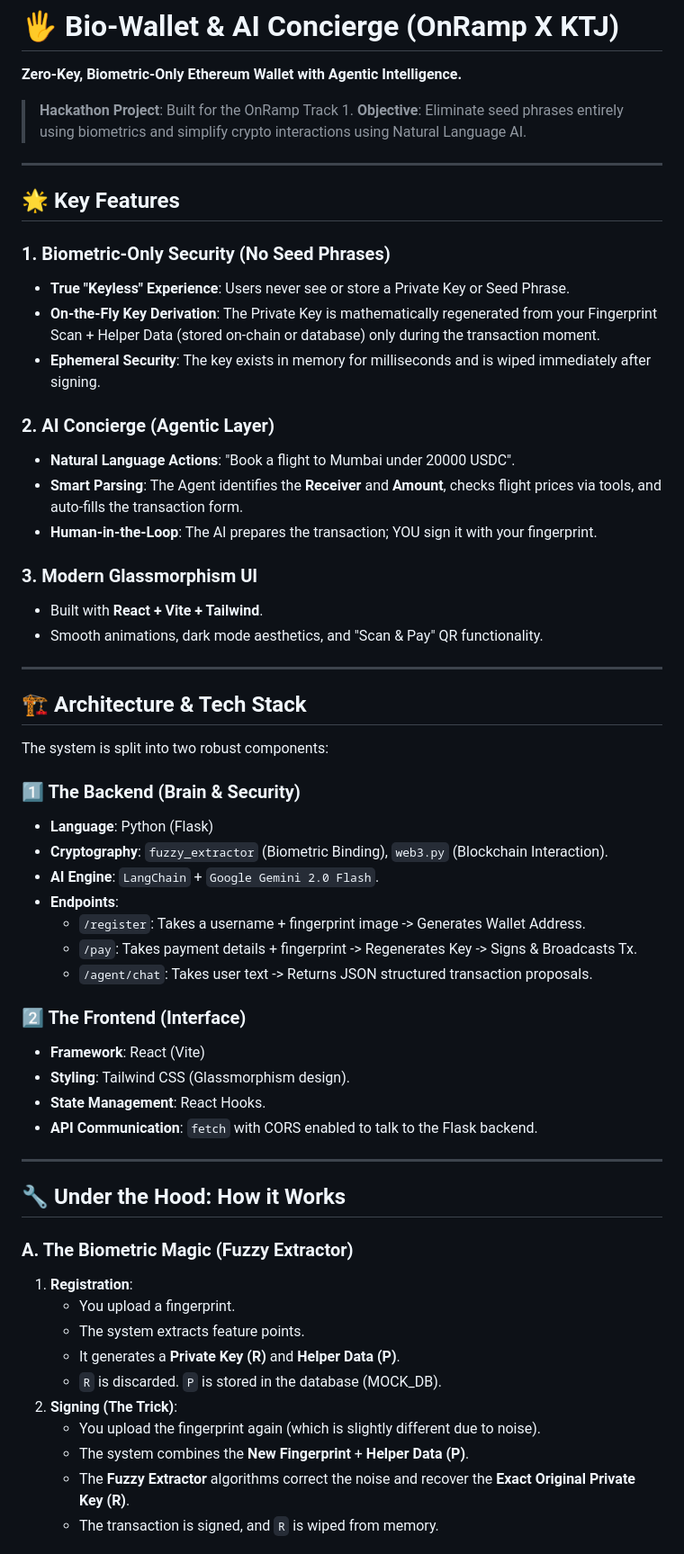
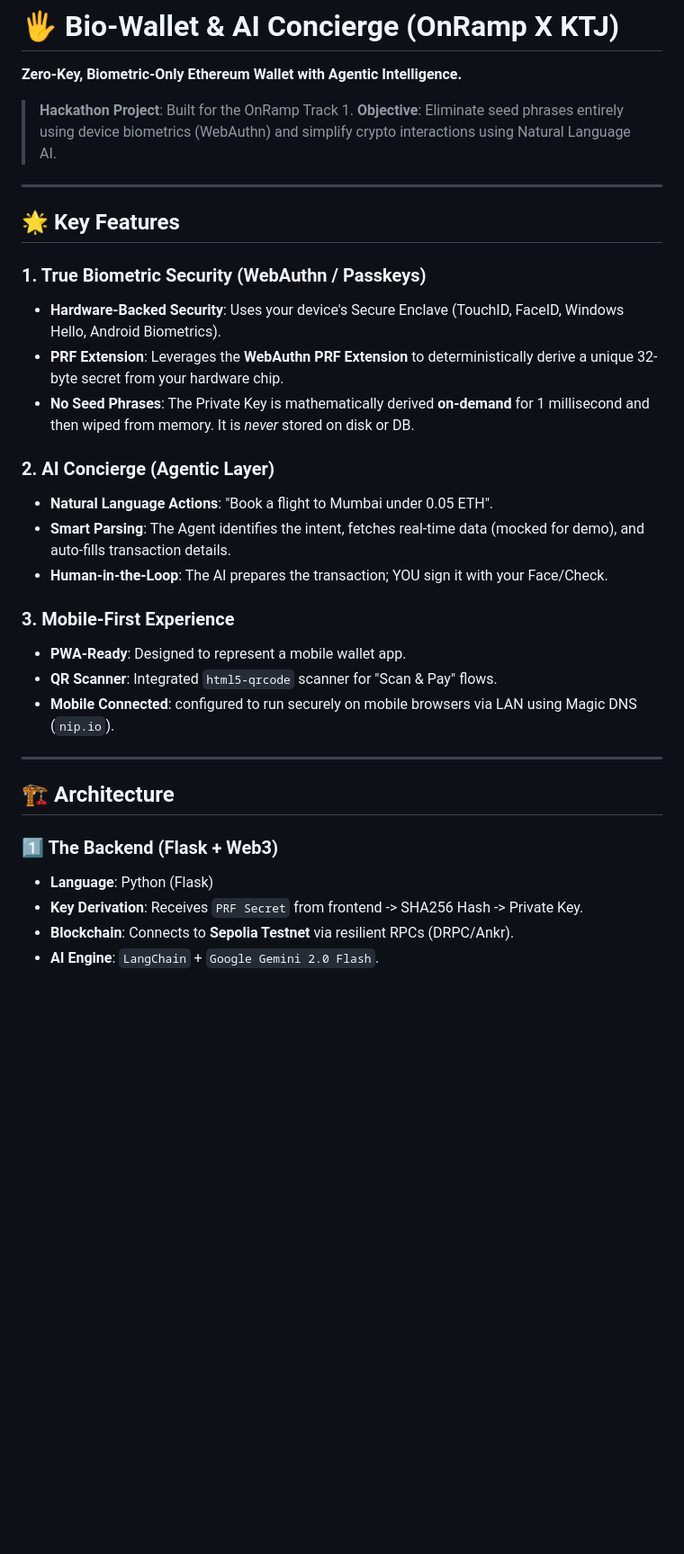
Before and after one commit to anmol-singh-tf/KTJ-OnRamp, a Markdown page: README.md, the part around one of its changes. Shown at 90% size. Drawn GitHub-style; blank space fills up the shorter version.

```diff
--- a/README.md
+++ b/README.md
@@ -3,60 +3,34 @@
 **Zero-Key, Biometric-Only Ethereum Wallet with Agentic Intelligence.**
 
 > **Hackathon Project**: Built for the OnRamp Track 1.
-> **Objective**: Eliminate seed phrases entirely using biometrics and simplify crypto interactions using Natural Language AI.
+> **Objective**: Eliminate seed phrases entirely using device biometrics (WebAuthn) and simplify crypto interactions using Natural Language AI.
 
 ---
 
 ## 🌟 Key Features
 
-### 1. Biometric-Only Security (No Seed Phrases)
-*   **True "Keyless" Experience**: Users never see or store a Private Key or Seed Phrase.
-*   **On-the-Fly Key Derivation**: The Private Key is mathematically regenerated from your Fingerprint Scan + Helper Data (stored on-chain or database) only during the transaction moment.
-*   **Ephemeral Security**: The key exists in memory for milliseconds and is wiped immediately after signing.
+### 1. True Biometric Security (WebAuthn / Passkeys)
+*   **Hardware-Backed Security**: Uses your device's Secure Enclave (TouchID, FaceID, Windows Hello, Android Biometrics).
+*   **PRF Extension**: Leverages the **WebAuthn PRF Extension** to deterministically derive a unique 32-byte secret from your hardware chip.
+*   **No Seed Phrases**: The Private Key is mathematically derived **on-demand** for 1 millisecond and then wiped from memory. It is *never* stored on disk or DB.
 
 ### 2. AI Concierge (Agentic Layer)
-*   **Natural Language Actions**: "Book a flight to Mumbai under 20000 USDC".
-*   **Smart Parsing**: The Agent identifies the **Receiver** and **Amount**, checks flight prices via tools, and auto-fills the transaction form.
-*   **Human-in-the-Loop**: The AI prepares the transaction; YOU sign it with your fingerprint.
+*   **Natural Language Actions**: "Book a flight to Mumbai under 0.05 ETH".
+*   **Smart Parsing**: The Agent identifies the intent, fetches real-time data (mocked for demo), and auto-fills transaction details.
+*   **Human-in-the-Loop**: The AI prepares the transaction; YOU sign it with your Face/Check.
 
-### 3. Modern Glassmorphism UI
-*   Built with **React + Vite + Tailwind**.
-*   Smooth animations, dark mode aesthetics, and "Scan & Pay" QR functionality.
+### 3. Mobile-First Experience
+*   **PWA-Ready**: Designed to represent a mobile wallet app.
+*   **QR Scanner**: Integrated `html5-qrcode` scanner for "Scan & Pay" flows.
+*   **Mobile Connected**: configured to run securely on mobile browsers via LAN using Magic DNS (`nip.io`).
 
 ---
 
-## 🏗️ Architecture & Tech Stack
+## 🏗️ Architecture
 
-The system is split into two robust components:
+### 1️⃣ The Backend (Flask + Web3)
+*   **Language**: Python (Flask)
+*   **Key Derivation**: Receives `PRF Secret` from frontend -> SHA256 Hash -> Private Key.
+*   **Blockchain**: Connects to **Sepolia Testnet** via resilient RPCs (DRPC/Ankr).
+*   **AI Engine**: `LangChain` + `Google Gemini 2.0 Flash`.
 
-### 1️⃣ The Backend (Brain & Security)
-*   **Language**: Python (Flask)
-*   **Cryptography**: `fuzzy_extractor` (Biometric Binding), `web3.py` (Blockchain Interaction).
-*   **AI Engine**: `LangChain` + `Google Gemini 2.0 Flash`.
-*   **Endpoints**:
-    *   `/register`: Takes a username + fingerprint image -> Generates Wallet Address.
-    *   `/pay`: Takes payment details + fingerprint -> Regenerates Key -> Signs & Broadcasts Tx.
-    *   `/agent/chat`: Takes user text -> Returns JSON structured transaction proposals.
-
-### 2️⃣ The Frontend (Interface)
-*   **Framework**: React (Vite)
-*   **Styling**: Tailwind CSS (Glassmorphism design).
-*   **State Management**: React Hooks.
-*   **API Communication**: `fetch` with CORS enabled to talk to the Flask backend.
-
----
-
-## 🔧 Under the Hood: How it Works
-
-### A. The Biometric Magic (Fuzzy Extractor)
-1.  **Registration**:
-    *   You upload a fingerprint.
-    *   The system extracts feature points.
-    *   It generates a **Private Key (R)** and **Helper Data (P)**.
-    *   `R` is discarded. `P` is stored in the database (MOCK_DB).
-2.  **Signing (The Trick)**:
-    *   You upload the fingerprint again (which is slightly different due to noise).
-    *   The system combines the **New Fingerprint** + **Helper Data (P)**.
-    *   The **Fuzzy Extractor** algorithms correct the noise and recover the **Exact Original Private Key (R)**.
-    *   The transaction is signed, and `R` is wiped from memory.
-
```
Also changed, not shown: other parts of README.md (+44 -40 lines).
